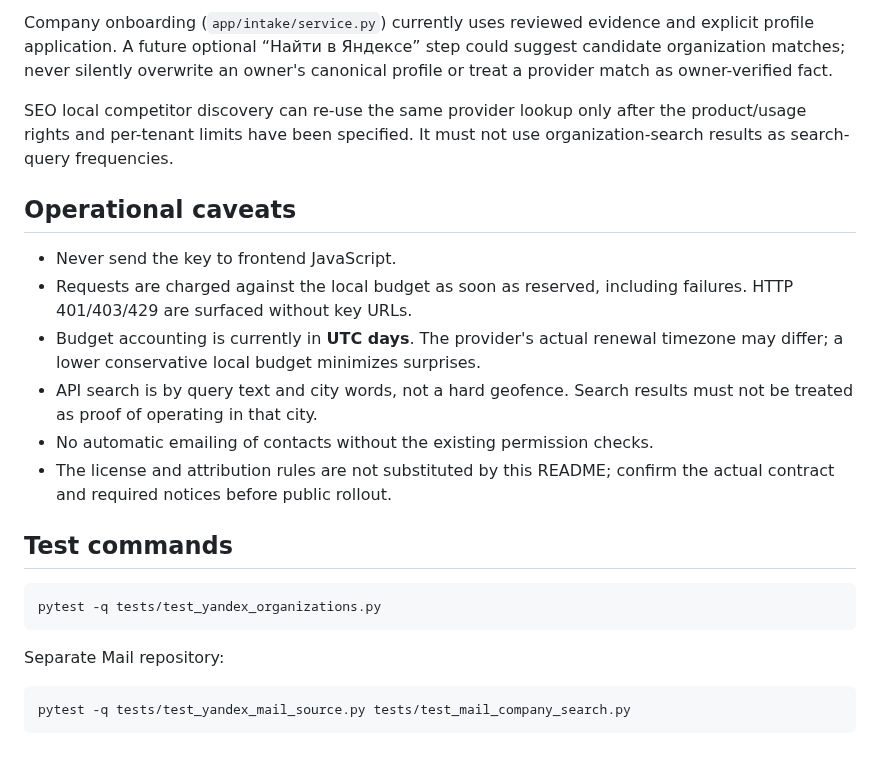
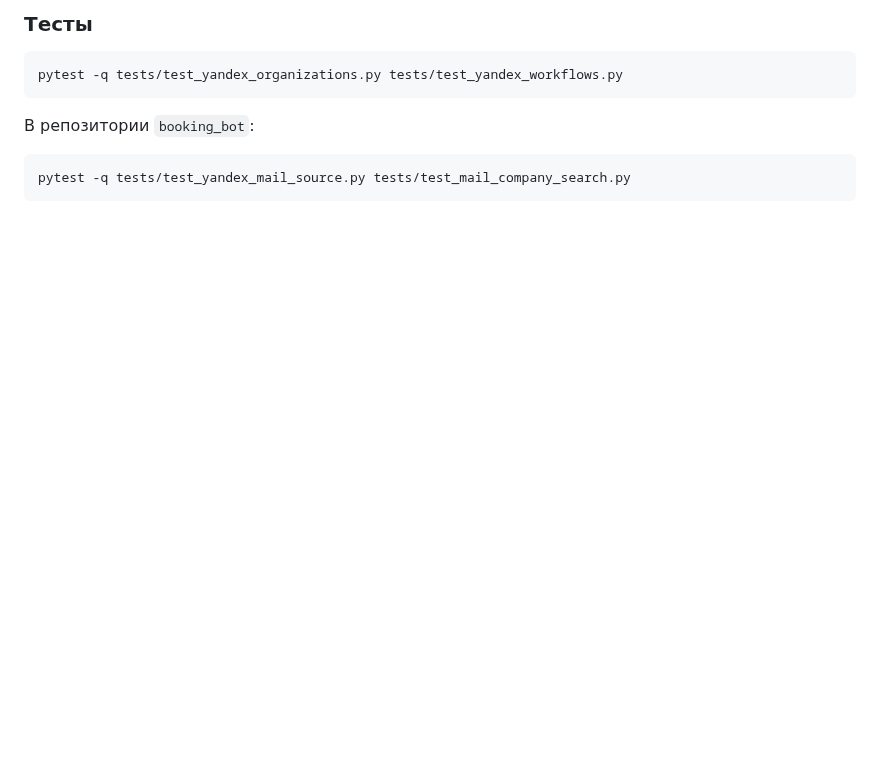
Before and after one commit to grunvald91/Ai_growth_os, a Markdown page: docs/yandex-organizations-servgo.md, the part around one of its changes. GitHub-like rendering; blank space fills up the shorter version.

````diff
--- a/docs/yandex-organizations-servgo.md
+++ b/docs/yandex-organizations-servgo.md
@@ -83,34 +61,11 @@ but must not accidentally change the frozen bundle of an already queued run.
 
-Company onboarding (`app/intake/service.py`) currently uses reviewed
-evidence and explicit profile application. A future optional “Найти в Яндексе”
-step could suggest candidate organization matches; never silently overwrite
-an owner's canonical profile or treat a provider match as owner-verified fact.
-
-SEO local competitor discovery can re-use the same provider lookup only after
-the product/usage rights and per-tenant limits have been specified. It must not
-use organization-search results as search-query frequencies.
-
-## Operational caveats
-
-- Never send the key to frontend JavaScript.
-- Requests are charged against the local budget as soon as reserved,
-  including failures. HTTP 401/403/429 are surfaced without key URLs.
-- Budget accounting is currently in **UTC days**. The provider's actual
-  renewal timezone may differ; a lower conservative local budget minimizes
-  surprises.
-- API search is by query text and city words, not a hard geofence. Search
-  results must not be treated as proof of operating in that city.
-- No automatic emailing of contacts without the existing permission checks.
-- The license and attribution rules are not substituted by this README;
-  confirm the actual contract and required notices before public rollout.
-
-## Test commands
+### Тесты
 
 ```bash
-pytest -q tests/test_yandex_organizations.py
+pytest -q tests/test_yandex_organizations.py tests/test_yandex_workflows.py
 ```
 
-Separate Mail repository:
+В репозитории `booking_bot`:
 
 ```bash
 pytest -q tests/test_yandex_mail_source.py tests/test_mail_company_search.py
````
Also changed, not shown: other parts of docs/yandex-organizations-servgo.md (+48 -70 lines).
